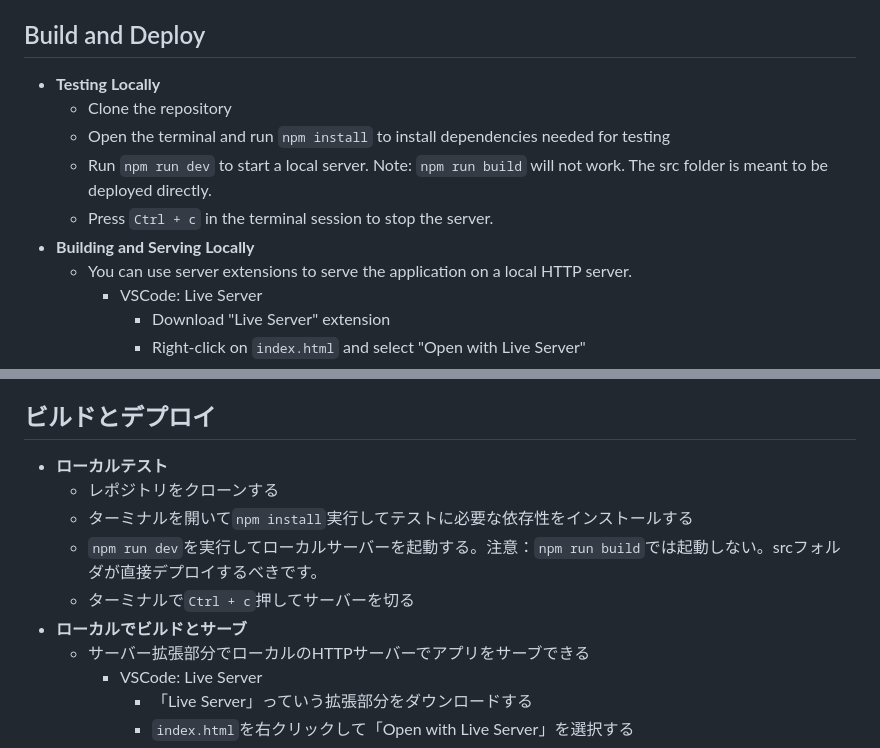
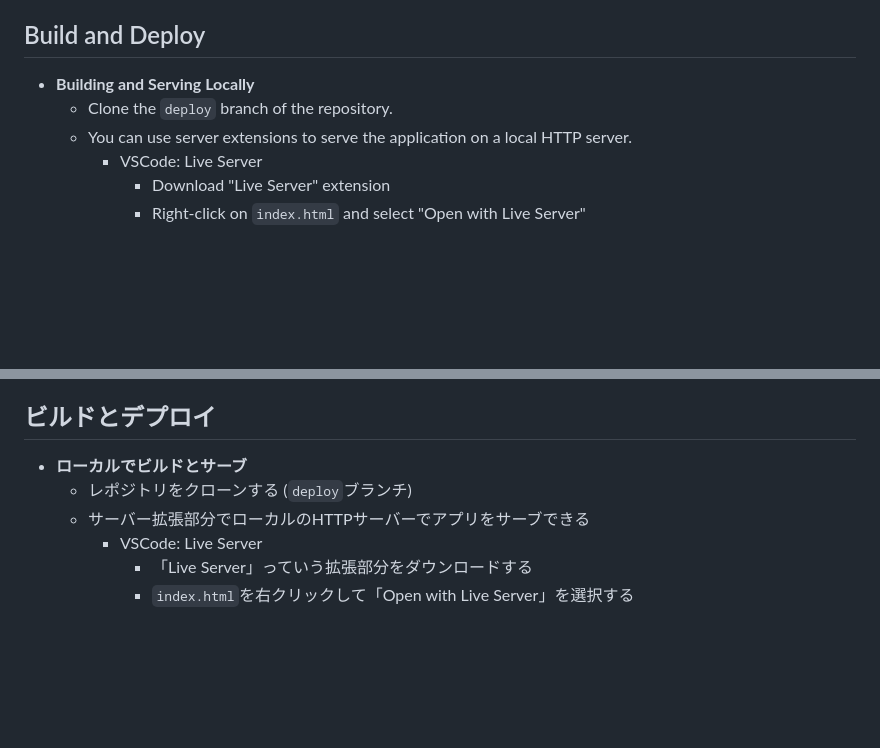
Before and after one commit to azn-abel/mikus-neon-world, a Markdown page: README.md, 2 parts joined by grey strips. GitHub-like rendering; blank space fills up the shorter version.

```diff
--- a/README.md
+++ b/README.md
@@ -45,12 +45,8 @@ This application is optimized for landscape display on tablets and personal comp
   - To switch songs, click the music notes icon
 
 ## Build and Deploy
-- **Testing Locally**
-  - Clone the repository
-  - Open the terminal and run `npm install` to install dependencies needed for testing
-  - Run `npm run dev` to start a local server. Note: `npm run build` will not work. The src folder is meant to be deployed directly.
-  - Press `Ctrl + c` in the terminal session to stop the server.
 - **Building and Serving Locally**
+  - Clone the `deploy` branch of the repository.
   - You can use server extensions to serve the application on a local HTTP server.
     - VSCode: Live Server
       - Download "Live Server" extension
@@ -124,12 +120,8 @@ Wolfpack Mirai 2023
   - ノートアイコンをクリックして曲の変化できる
 
 ## ビルドとデプロイ
-- **ローカルテスト**
-  - レポジトリをクローンする
-  - ターミナルを開いて`npm install`実行してテストに必要な依存性をインストールする
-  - `npm run dev`を実行してローカルサーバーを起動する。注意：`npm run build`では起動しない。srcフォルダが直接デプロイするべきです。
-  - ターミナルで`Ctrl + c`押してサーバーを切る
 - **ローカルでビルドとサーブ**
+  - レポジトリをクローンする (`deploy`ブランチ)
   - サーバー拡張部分でローカルのHTTPサーバーでアプリをサーブできる
     - VSCode: Live Server
       - 「Live Server」っていう拡張部分をダウンロードする
```
